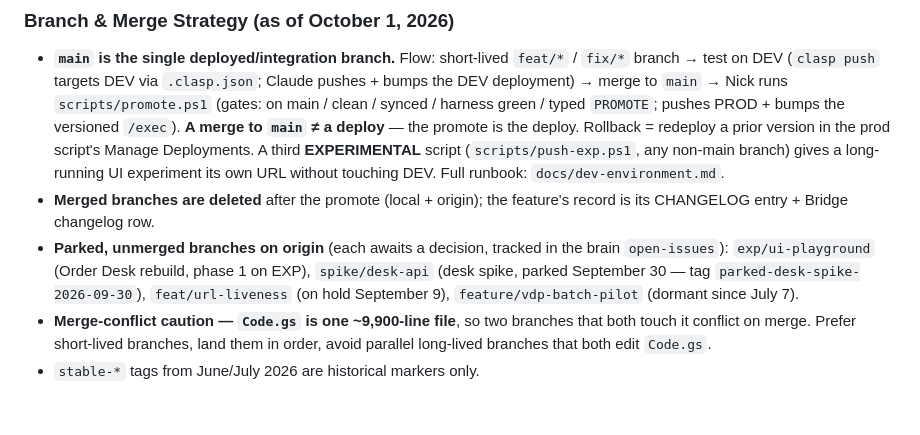
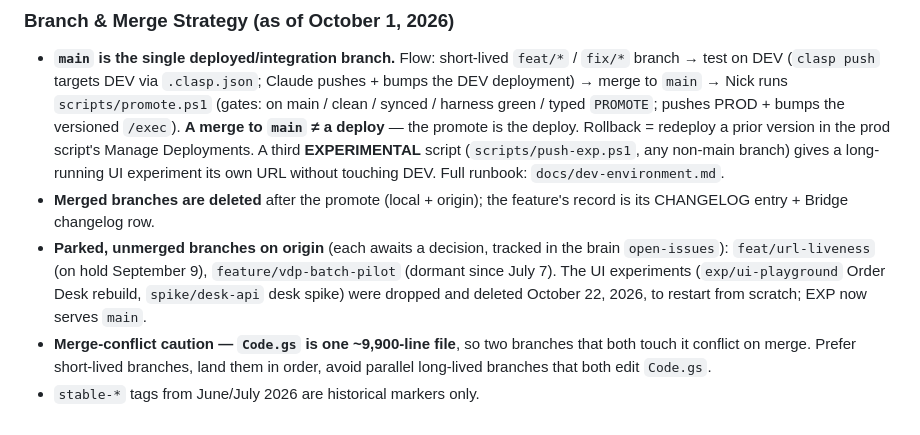
Before and after one commit to Silver-Fox-Marketing-STL/GAS-OPS-V2, a Markdown page: docs/GAS_ShortCut_OPS_Development_Plan.md, the part around the change. GitHub-like rendering.

Commit message:
docs(plan): drop the deleted UI-experiment branches from the parked list
exp/ui-playground and spike/desk-api were deleted 2026-10-22 to restart the
UI experiments from scratch; EXP now serves main.

Co-Authored-By: Claude Opus 5.5 <noreply@anthropic.com>

```diff
--- a/docs/GAS_ShortCut_OPS_Development_Plan.md
+++ b/docs/GAS_ShortCut_OPS_Development_Plan.md
@@ -373,6 +373,6 @@ Update at the start of each phase and on any significant architectural decision.
 
 - **`main` is the single deployed/integration branch.** Flow: short-lived `feat/*` / `fix/*` branch → test on DEV (`clasp push` targets DEV via `.clasp.json`; Claude pushes + bumps the DEV deployment) → merge to `main` → Nick runs `scripts/promote.ps1` (gates: on main / clean / synced / harness green / typed `PROMOTE`; pushes PROD + bumps the versioned `/exec`). **A merge to `main` ≠ a deploy** — the promote is the deploy. Rollback = redeploy a prior version in the prod script's Manage Deployments. A third **EXPERIMENTAL** script (`scripts/push-exp.ps1`, any non-main branch) gives a long-running UI experiment its own URL without touching DEV. Full runbook: `docs/dev-environment.md`.
 - **Merged branches are deleted** after the promote (local + origin); the feature's record is its CHANGELOG entry + Bridge changelog row.
-- **Parked, unmerged branches on origin** (each awaits a decision, tracked in the brain `open-issues`): `exp/ui-playground` (Order Desk rebuild, phase 1 on EXP), `spike/desk-api` (desk spike, parked September 30 — tag `parked-desk-spike-2026-09-30`), `feat/url-liveness` (on hold September 9), `feature/vdp-batch-pilot` (dormant since July 7).
+- **Parked, unmerged branches on origin** (each awaits a decision, tracked in the brain `open-issues`): `feat/url-liveness` (on hold September 9), `feature/vdp-batch-pilot` (dormant since July 7). The UI experiments (`exp/ui-playground` Order Desk rebuild, `spike/desk-api` desk spike) were dropped and deleted October 22, 2026, to restart from scratch; EXP now serves `main`.
 - **Merge-conflict caution — `Code.gs` is one ~9,900-line file**, so two branches that both touch it conflict on merge. Prefer short-lived branches, land them in order, avoid parallel long-lived branches that both edit `Code.gs`.
 - `stable-*` tags from June/July 2026 are historical markers only.
```
